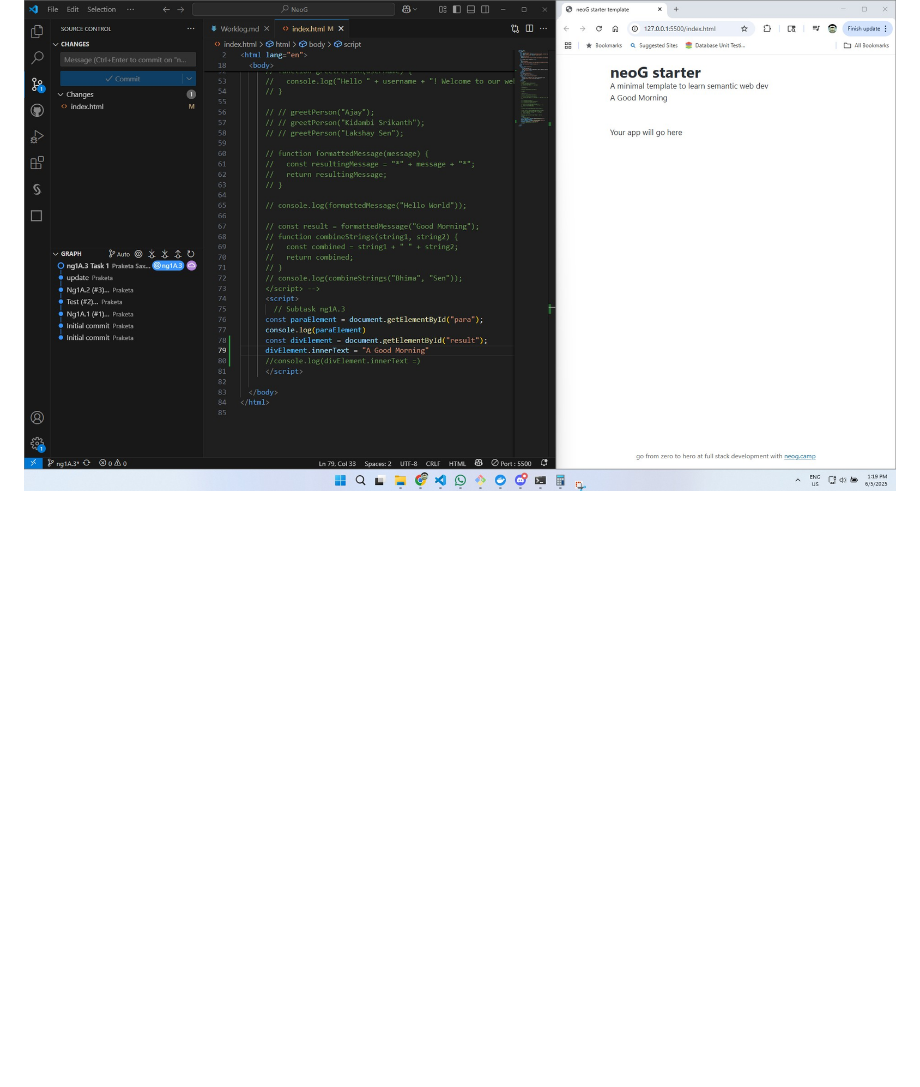
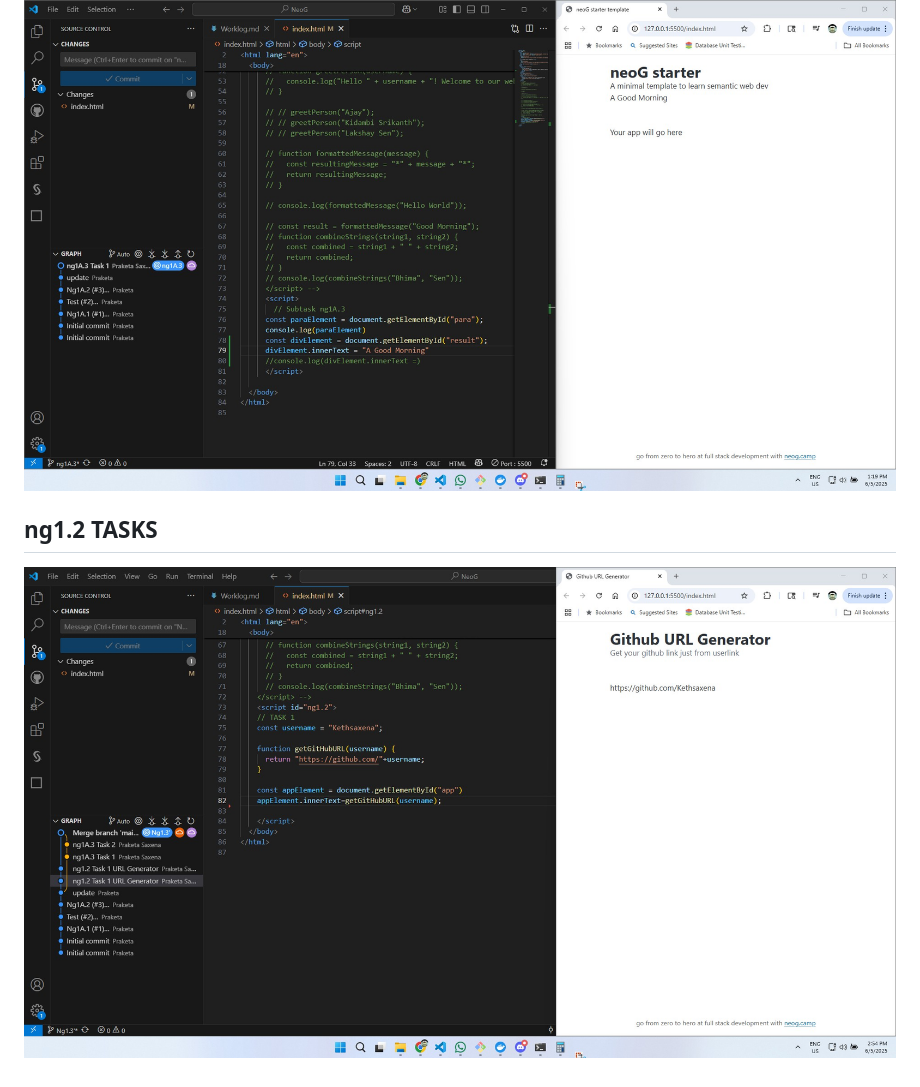
Before and after one commit to kethsaxena/NeoG, a Markdown page: Worklog.md, the part around the change printed below. GitHub-like rendering; pictures changed too: worklogPic/ng1.2_00_URLGenerator.jpg (added); blank space fills up the shorter version.

Commit message:
Ng1.2 (#8)
* ng1.2 Task 1 URL Generator

* ng1.2 Task 1 URL Generator

* ng1.2 Task 1 URL Generator WorkLogs

```diff
--- a/Worklog.md
+++ b/Worklog.md
@@ -24,3 +25,7 @@
 ### TASK 2
 
 ![Task 2](worklogPic/ng1A.3_002_getElementResult.jpg)
+
+## ng1.2 TASKS
+
+![Task 1](worklogPic/ng1.2_00_URLGenerator.jpg)
```
Also changed, not shown: other parts of Worklog.md (+1 -0 lines), 1 other file.
